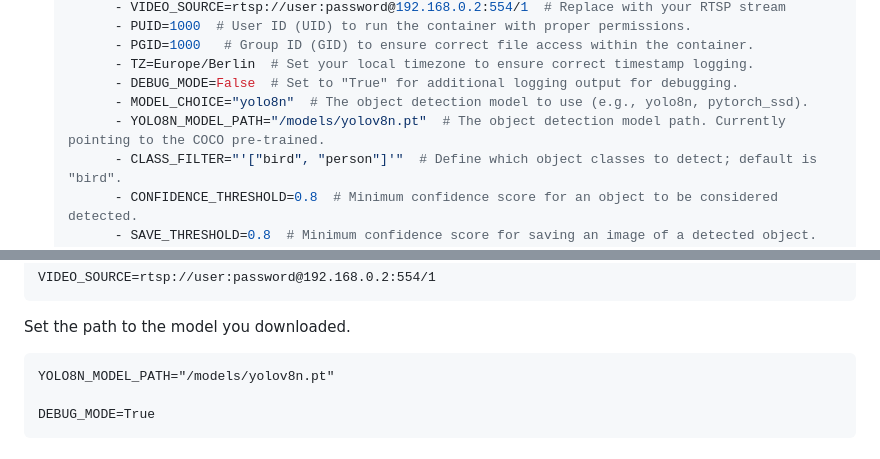
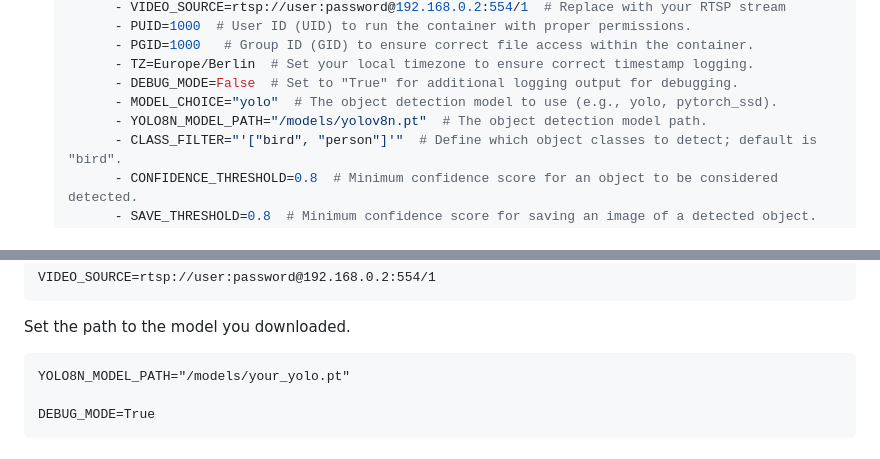
Before and after one commit to arminfabritzek/WatchMyBirds, a Markdown page: README.md, 2 parts joined by grey strips. Rendered like a GitHub page.

````diff
--- a/README.md
+++ b/README.md
@@ -128,8 +128,8 @@ To run **WatchMyBirds** in a Docker container with default settings:
          - PGID=1000   # Group ID (GID) to ensure correct file access within the container.
          - TZ=Europe/Berlin  # Set your local timezone to ensure correct timestamp logging.
          - DEBUG_MODE=False  # Set to "True" for additional logging output for debugging.
-         - MODEL_CHOICE="yolo8n"  # The object detection model to use (e.g., yolo8n, pytorch_ssd).
-         - YOLO8N_MODEL_PATH="/models/yolov8n.pt"  # The object detection model path. Currently pointing to the COCO pre-trained.
+         - MODEL_CHOICE="yolo"  # The object detection model to use (e.g., yolo, pytorch_ssd).
+         - YOLO8N_MODEL_PATH="/models/yolov8n.pt"  # The object detection model path.
          - CLASS_FILTER="'["bird", "person"]'"  # Define which object classes to detect; default is "bird".
          - CONFIDENCE_THRESHOLD=0.8  # Minimum confidence score for an object to be considered detected.
          - SAVE_THRESHOLD=0.8  # Minimum confidence score for saving an image of a detected object.
@@ -204,7 +204,7 @@ For a webcam connected via USB use:
 
 Set the path to the model you downloaded.
    ```plaintext
-   YOLO8N_MODEL_PATH="/models/yolov8n.pt"
+   YOLO8N_MODEL_PATH="/models/your_yolo.pt"
 
    DEBUG_MODE=True
    ```
````
